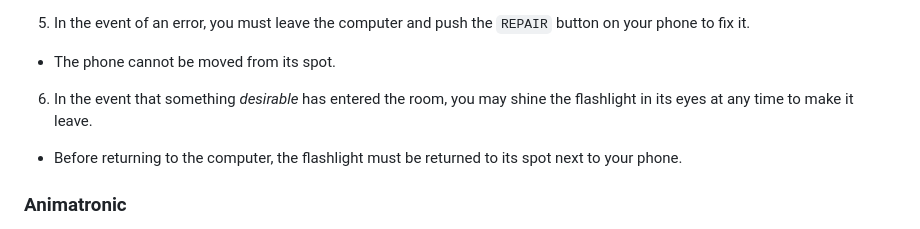
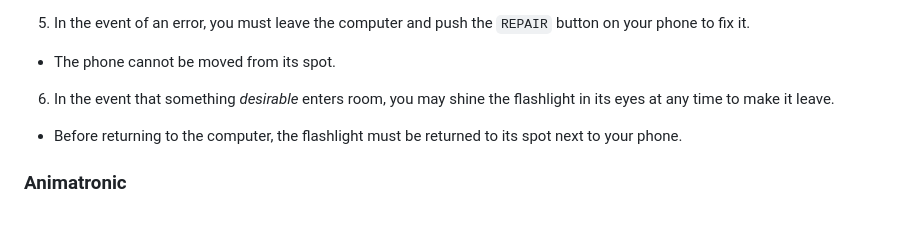
Before and after one commit to GrooveHacker/fnaf-irl, a Markdown page: README.md, the part around the change. GitHub-like rendering.

```diff
--- a/README.md
+++ b/README.md
@@ -108,7 +108,7 @@ Your goal is to complete your tasks on the computer without getting caught by an
 
 - The phone cannot be moved from its spot.
 
-6. In the event that something *desirable* has entered the room, you may shine the flashlight in its eyes at any time to make it leave.
+6. In the event that something *desirable* enters room, you may shine the flashlight in its eyes at any time to make it leave.
 
 - Before returning to the computer, the flashlight must be returned to its spot next to your phone.
 
```
